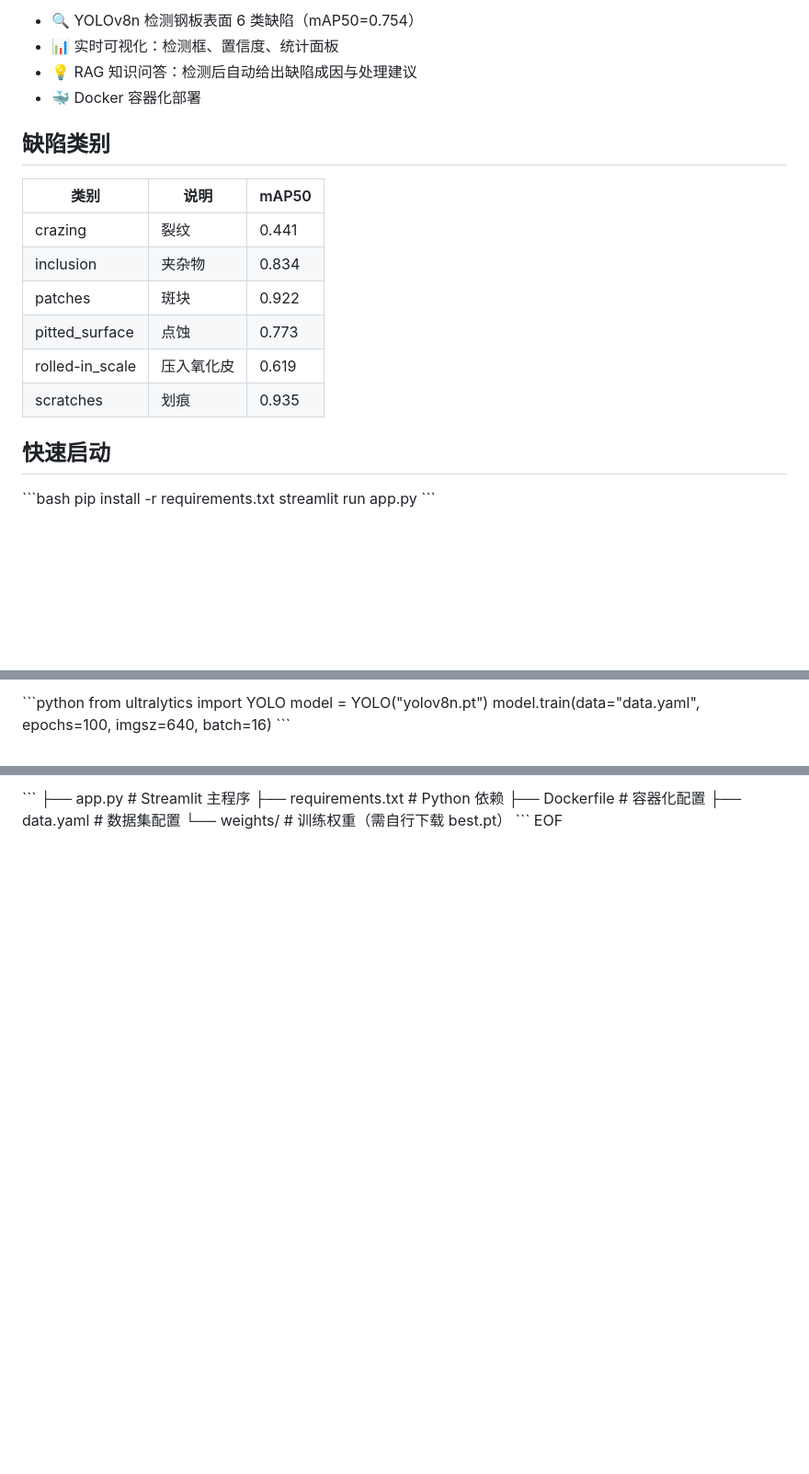
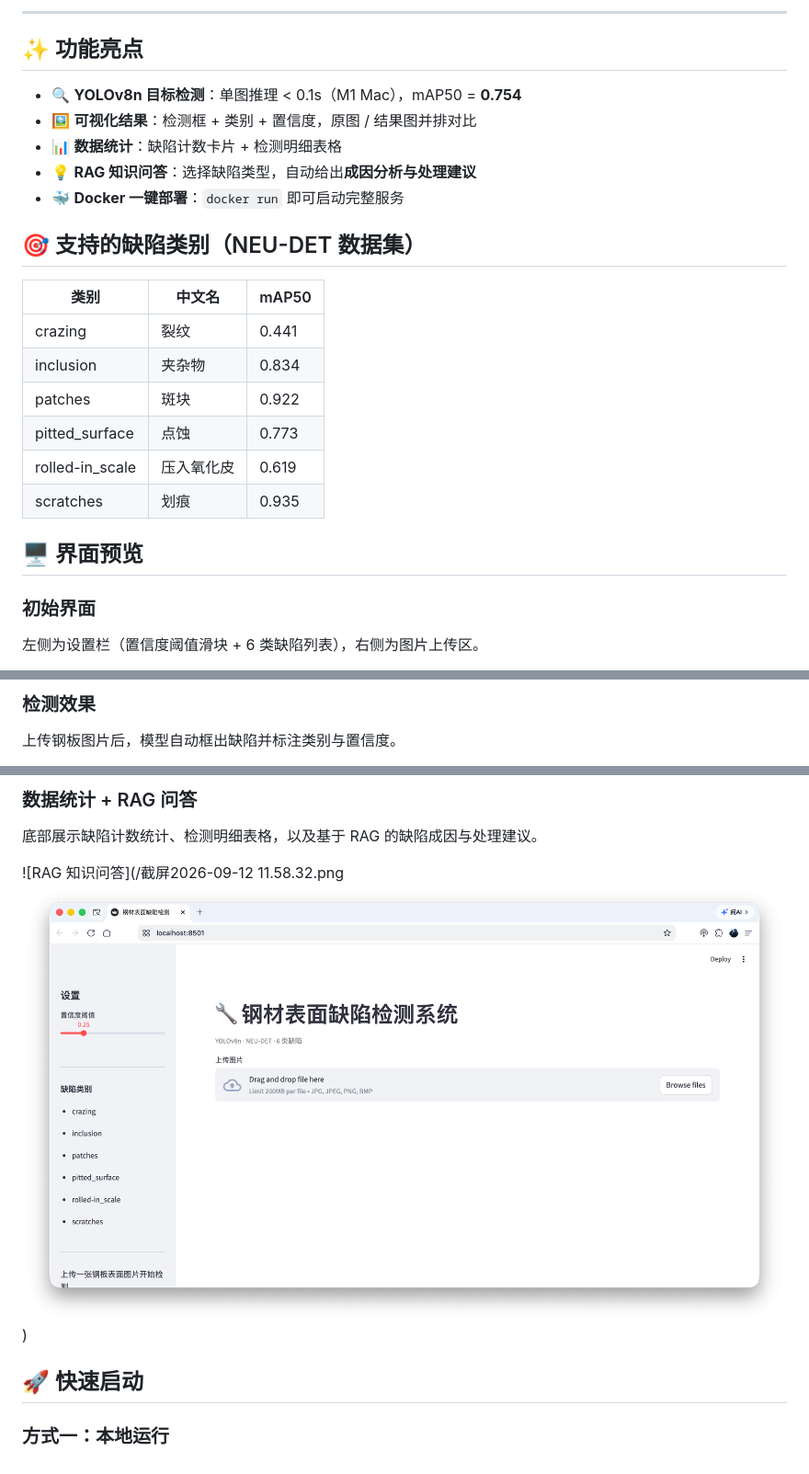
Before and after one commit to 1141413675/steel-defect-detector, a Markdown page: README.md, 3 parts joined by grey strips. Shown at 92% size. GitHub-like rendering; pictures changed too: 截屏2026-09-12 11.57.17.png (added); blank space fills up the shorter version.

Commit message:
update README.md.
Signed-off-by: CCClLLl <15849116+chen-liangana@user.noreply.gitee.com>

```diff
--- a/README.md
+++ b/README.md
@@ -7,13 +7,18 @@ cat > README.md << 'EOF'
 
-- 🔍 YOLOv8n 检测钢板表面 6 类缺陷（mAP50=0.754）
-- 📊 实时可视化：检测框、置信度、统计面板
-- 💡 RAG 知识问答：检测后自动给出缺陷成因与处理建议
-- 🐳 Docker 容器化部署
+---
 
-## 缺陷类别
+## ✨ 功能亮点
 
-| 类别 | 说明 | mAP50 |
-|------|------|-------|
+- 🔍 **YOLOv8n 目标检测**：单图推理 < 0.1s（M1 Mac），mAP50 = **0.754**
+- 🖼️ **可视化结果**：检测框 + 类别 + 置信度，原图 / 结果图并排对比
+- 📊 **数据统计**：缺陷计数卡片 + 检测明细表格
+- 💡 **RAG 知识问答**：选择缺陷类型，自动给出**成因分析与处理建议**
+- 🐳 **Docker 一键部署**：`docker run` 即可启动完整服务
+
+## 🎯 支持的缺陷类别（NEU-DET 数据集）
+
+| 类别 | 中文名 | mAP50 |
+|------|--------|-------|
 | crazing | 裂纹 | 0.441 |
 | inclusion | 夹杂物 | 0.834 |
 | patches | 斑块 | 0.922 |
@@ -21,10 +26,8 @@ cat > README.md << 'EOF'
 | rolled-in_scale | 压入氧化皮 | 0.619 |
 | scratches | 划痕 | 0.935 |
 
-## 快速启动
+## 🖥️ 界面预览
 
-\`\`\`bash
-pip install -r requirements.txt
-streamlit run app.py
-\`\`\`
+### 初始界面
+左侧为设置栏（置信度阈值滑块 + 6 类缺陷列表），右侧为图片上传区。
 
@@ -32,7 +35,4 @@ streamlit run app.py
 
-\`\`\`python
-from ultralytics import YOLO
-model = YOLO("yolov8n.pt")
-model.train(data="data.yaml", epochs=100, imgsz=640, batch=16)
-\`\`\`
+### 检测效果
+上传钢板图片后，模型自动框出缺陷并标注类别与置信度。
 
@@ -40,9 +40,9 @@ model.train(data="data.yaml", epochs=100, imgsz=640, batch=16)
 
-\`\`\`
-├── app.py              # Streamlit 主程序
-├── requirements.txt    # Python 依赖
-├── Dockerfile          # 容器化配置
-├── data.yaml           # 数据集配置
-└── weights/            # 训练权重（需自行下载 best.pt）
-\`\`\`
-EOF
+### 数据统计 + RAG 问答
+底部展示缺陷计数统计、检测明细表格，以及基于 RAG 的缺陷成因与处理建议。
+
+![RAG 知识问答](/截屏2026-09-12 11.58.32.png![输入图片说明](%E6%88%AA%E5%B1%8F2026-09-12%2011.57.17.png))
+
+## 🚀 快速启动
+
+### 方式一：本地运行
```
Also changed, not shown: other parts of README.md (+4 -4 lines), 截屏2026-09-12 11.58.32.png (added), 1 other file.
